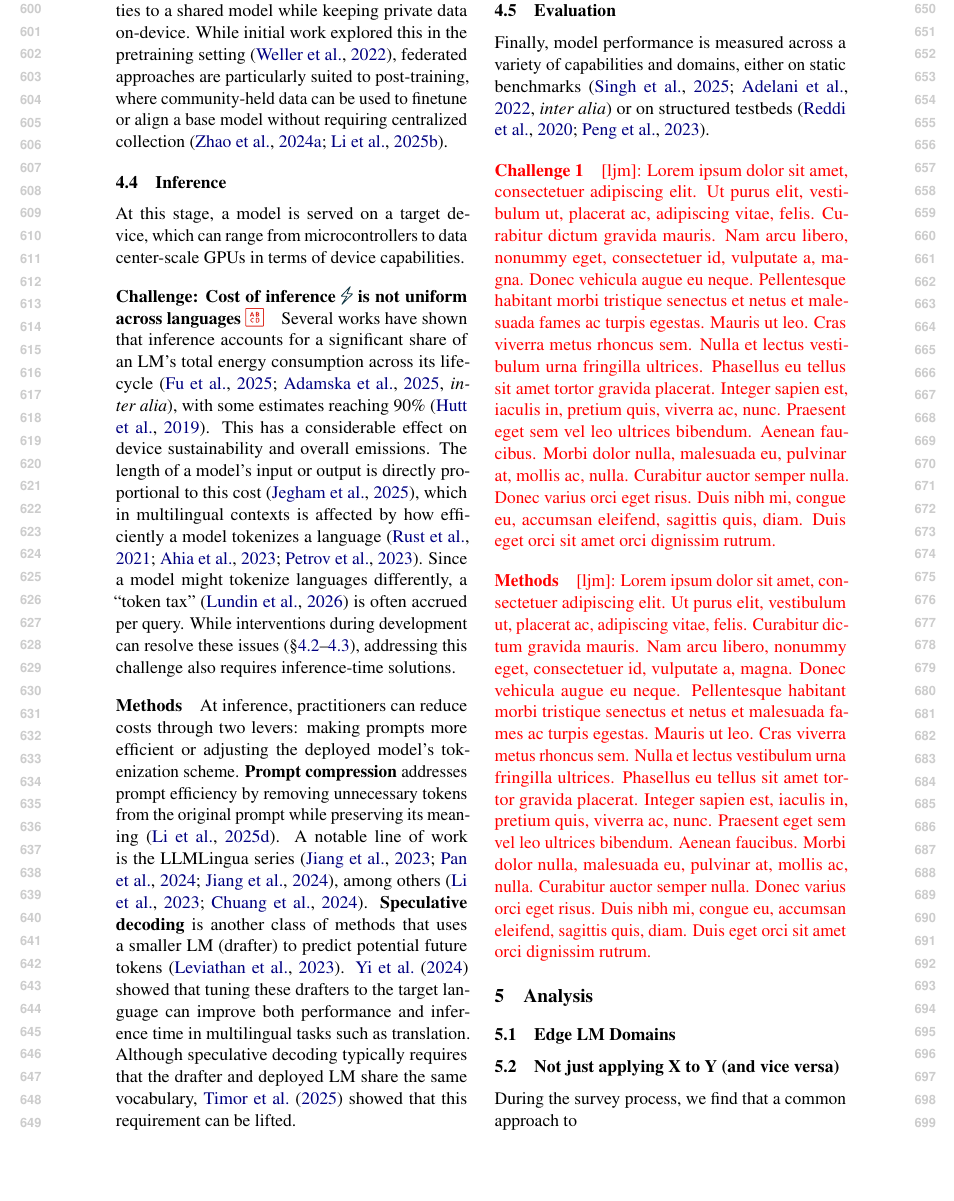
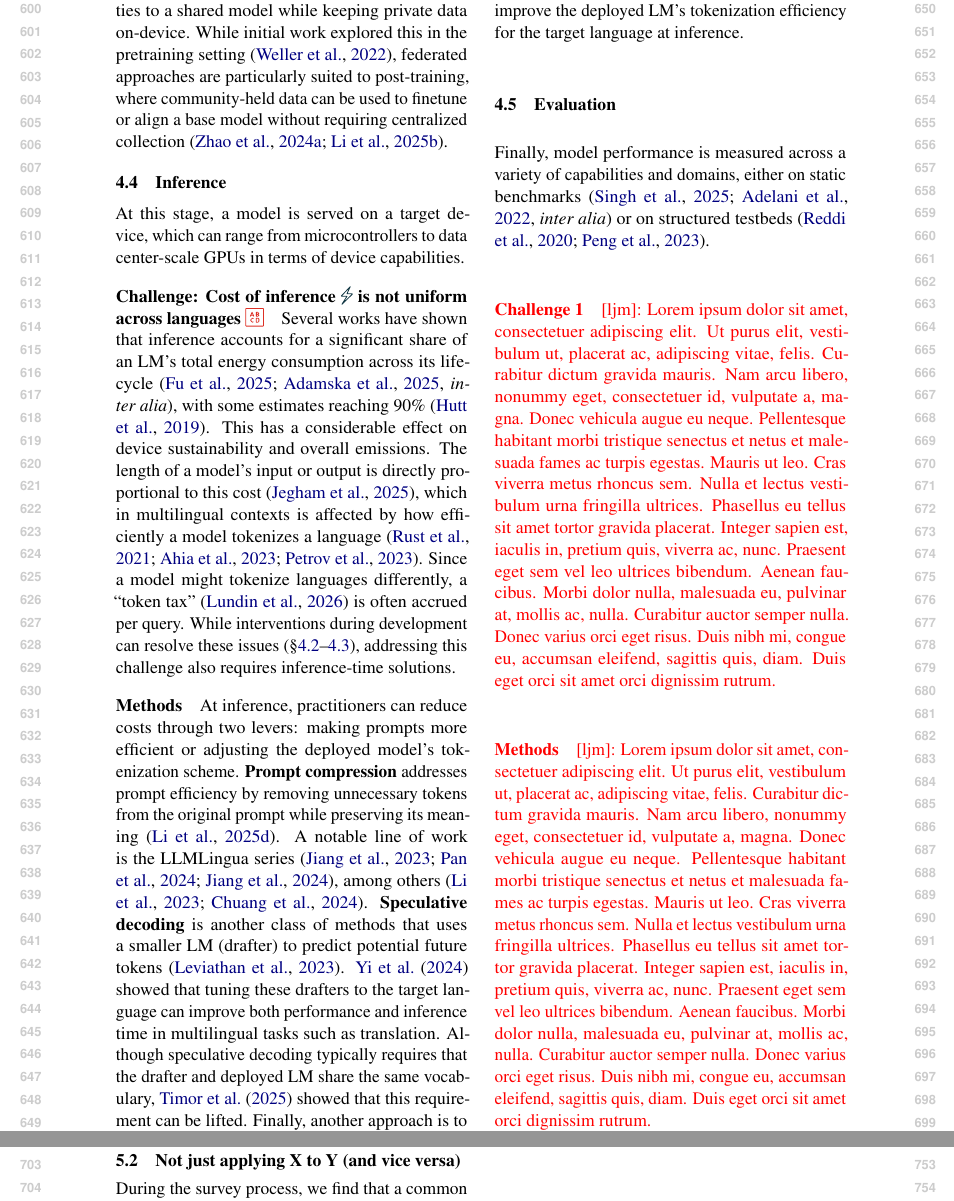
Before and after one commit to ljvmiranda921/multilinguality-at-the-edge, a LaTeX paper (tacl2021v1-template.tex): part of page 7 of 25 before the commit and two parts of pages 7 and 8 of 25 after it, the two joined at a grey line, cut so that both start at the same text, the shorter picture padded with empty space. Compiled offline with pdfLaTeX.

Commit message:
[wip] Update

```diff
--- a/tacl2021v1-template.tex
+++ b/tacl2021v1-template.tex
@@ -469,6 +469,7 @@ A notable line of work is the LLMLingua series \citep{jiang-etal-2023-llmlingua,
 \textbf{Speculative decoding} is another class of methods that uses a smaller LM (drafter) to predict potential future tokens \citep{leviathan-etal-2023-fast}.
 \citet{yi-etal-2024-towards} showed that tuning these drafters to the target language can improve both performance and inference time in multilingual tasks such as translation.
 Although speculative decoding typically requires that the drafter and deployed LM share the same vocabulary, \citet{timor2025accelerating} showed that this requirement can be lifted.
+Finally, another approach is to improve the deployed LM's tokenization efficiency for the target language at inference.
 % \ljm{\lipsum[1]}
 
 
```
